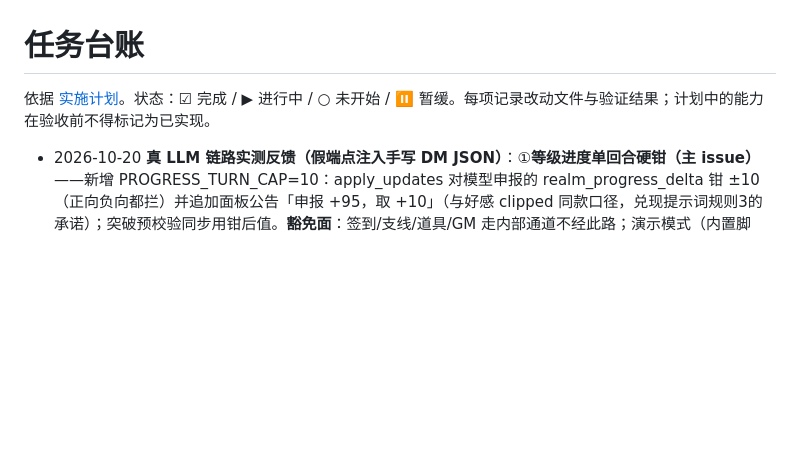
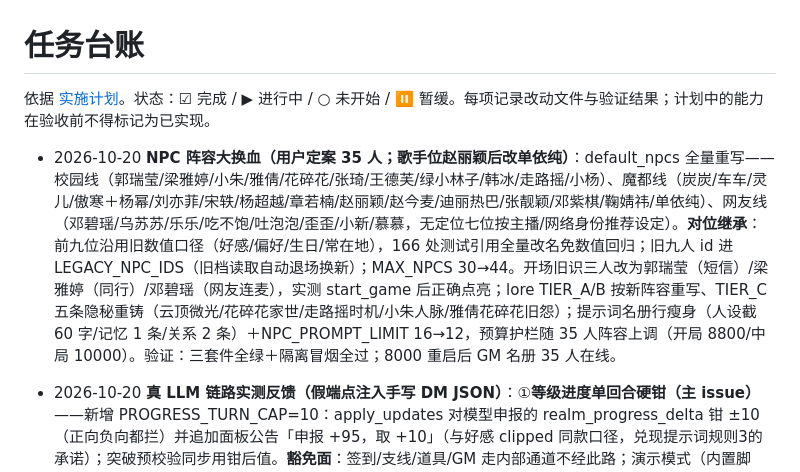
Before and after one commit to dyf1234567/AI-WriterGame, a Markdown page: docs/TASK-LEDGER.md, the part around one of its changes. Drawn GitHub-style; blank space fills up the shorter version.

```diff
--- a/docs/TASK-LEDGER.md
+++ b/docs/TASK-LEDGER.md
@@ -4,4 +4,5 @@
 
+- 2026-10-20 **NPC 阵容大换血（用户定案 35 人；歌手位赵丽颖后改单依纯）**：default_npcs 全量重写——校园线（郭瑞莹/梁雅婷/小朱/雅倩/花碎花/张琦/王德芙/绿小林子/韩冰/走路摇/小杨）、魔都线（炭炭/车车/灵儿/傲寒＋杨幂/刘亦菲/宋轶/杨超越/章若楠/赵丽颖/赵今麦/迪丽热巴/张靓颖/邓紫棋/鞠婧祎/单依纯）、网友线（邓碧瑶/乌苏苏/乐乐/吃不饱/吐泡泡/歪歪/小新/慕慕，无定位七位按主播/网络身份推荐设定）。**对位继承**：前九位沿用旧数值口径（好感/偏好/生日/常在地），166 处测试引用全量改名免数值回归；旧九人 id 进 LEGACY_NPC_IDS（旧档读取自动退场换新）；MAX_NPCS 30→44。开场旧识三人改为郭瑞莹（短信）/梁雅婷（同行）/邓碧瑶（网友连麦），实测 start_game 后正确点亮；lore TIER_A/B 按新阵容重写、TIER_C 五条隐秘重铸（云顶微光/花碎花家世/走路摇时机/小朱人脉/雅倩花碎花旧怨）；提示词名册行瘦身（人设截 60 字/记忆 1 条/关系 2 条）＋NPC_PROMPT_LIMIT 16→12，预算护栏随 35 人阵容上调（开局 8800/中局 10000）。验证：三套件全绿＋隔离冒烟全过；8000 重启后 GM 名册 35 人在线。
 - 2026-10-20 **真 LLM 链路实测反馈（假端点注入手写 DM JSON）**：①**等级进度单回合硬钳（主 issue）**——新增 PROGRESS_TURN_CAP=10：apply_updates 对模型申报的 realm_progress_delta 钳 ±10（正向负向都拦）并追加面板公告「申报 +95，取 +10」（与好感 clipped 同款口径，兑现提示词规则3的承诺）；突破预校验同步用钳后值。**豁免面**：签到/支线/道具/GM 走内部通道不经此路；演示模式（内置脚本，节奏 6-8+尾4 为设计值）按 DEMO_MODE 豁免。②**目录外物品兜底（参考项）**——模型自创物品同种件数钳 3 并公告（原不受 GAIN_CATALOG_CAP 件数限制）；卖出给 1 金保底回收（原"没有行情"成死物品）。③**retries 正名（参考项）**——_call_llm_json 的 min(retries,1)+1 恒为两次，参数改 attempts 并写明"固定尝试两次"。③'（known_memory 粗粒度整段写入）为设计内取舍，保留。新增 test_progress_turn_cap_and_offcatalog 八断言（硬钳正负/公告/GM 豁免/演示豁免/件数钳/保底回收）；期间修复新用例打桩 storage.save 未还原污染后续用例的失误。验证：三套件全绿＋隔离冒烟全过（服务端零 Traceback）；8000 重启。
 
 - 2026-10-20 **玩家视角体验反馈三条＋两小瑕疵（复检回炉）**：①**演示模式预期管理**——DEMO 全局标志（四处 badge 赋值点同步捕获）；输入框占位符随模式切换（演示：「试试 约会/训练/探索/天赋/抽奖 · 配置 LLM 后解锁自由输入」）；首次行动一次性 toast 说明演示为示例剧情+关键词（localStorage 记已读不重复打扰）；空剧情 CTA 文案区分演示。②**打字机点击跳过**——打字中点击剧情区立即全文（监听自然结束时同步摘除，不误伤后续打字），速度 2字/18ms→3字/16ms（约187字/秒）。③**演示升级节奏**——段落进度 2-3→6-8、尾部 +1→+4，实测首次升级从约 27 回合压到**第 10 回合**；期间修复自己按行号批量改值时切坏 _CULTIVATE_SEG 结构的失误（逐段结构校验通过）。④**瑕疵①**——public_state 附只读 `currency`/`currency_name` 便捷字段（外部工具不必按名字翻背包）。⑤**瑕疵③偏好首揭制**——首次命中偏好明示「投其所好：TA偏爱X类」并置 likes_known，此后只给「她似乎很喜欢这个」；public_state 在未揭示前**不下发 likes 字段**（F12 也翻不到），人物详情/送礼列表自动只在揭示后显示偏好。瑕疵②（抽奖入口经背包）为有意取舍保留。验证：三套件全绿＋隔离冒烟全过（服务端零 Traceback）；8000 重启。
```
Also changed, not shown: other parts of docs/TASK-LEDGER.md (+1 -1 lines).
